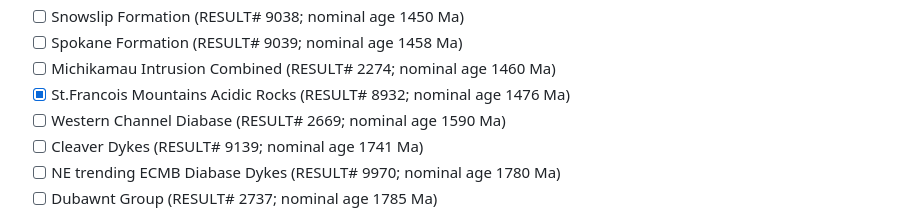
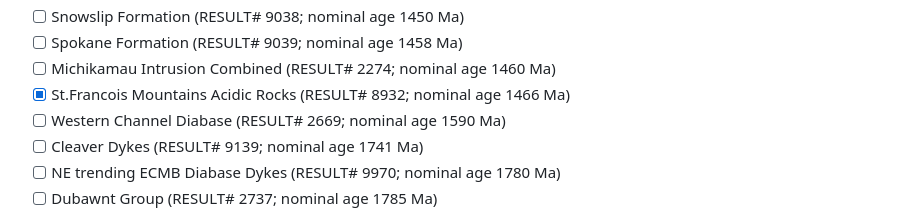
Before and after one commit to Swanson-Hysell-Group/2026_Laurentia_Precambrian_poles, a Markdown page: geochronology_checklist.md, the part around the change. Rendered like a GitHub page.

Commit message:
update st francois mt nominal age
with data from bray 2021

```diff
--- a/geochronology_checklist.md
+++ b/geochronology_checklist.md
@@ -50,7 +50,7 @@ This checklist mirrors the compilation order in the CSV and includes 99 pole ent
 - [ ] Snowslip Formation (RESULT# 9038; nominal age 1450 Ma)
 - [ ] Spokane Formation (RESULT# 9039; nominal age 1458 Ma)
 - [ ] Michikamau Intrusion Combined (RESULT# 2274; nominal age 1460 Ma)
-- [x] St.Francois Mountains Acidic Rocks (RESULT# 8932; nominal age 1476 Ma)
+- [x] St.Francois Mountains Acidic Rocks (RESULT# 8932; nominal age 1466 Ma)
 - [ ] Western Channel Diabase (RESULT# 2669; nominal age 1590 Ma)
 - [ ] Cleaver Dykes (RESULT# 9139; nominal age 1741 Ma)
 - [ ] NE trending ECMB Diabase Dykes (RESULT# 9970; nominal age 1780 Ma)
```
